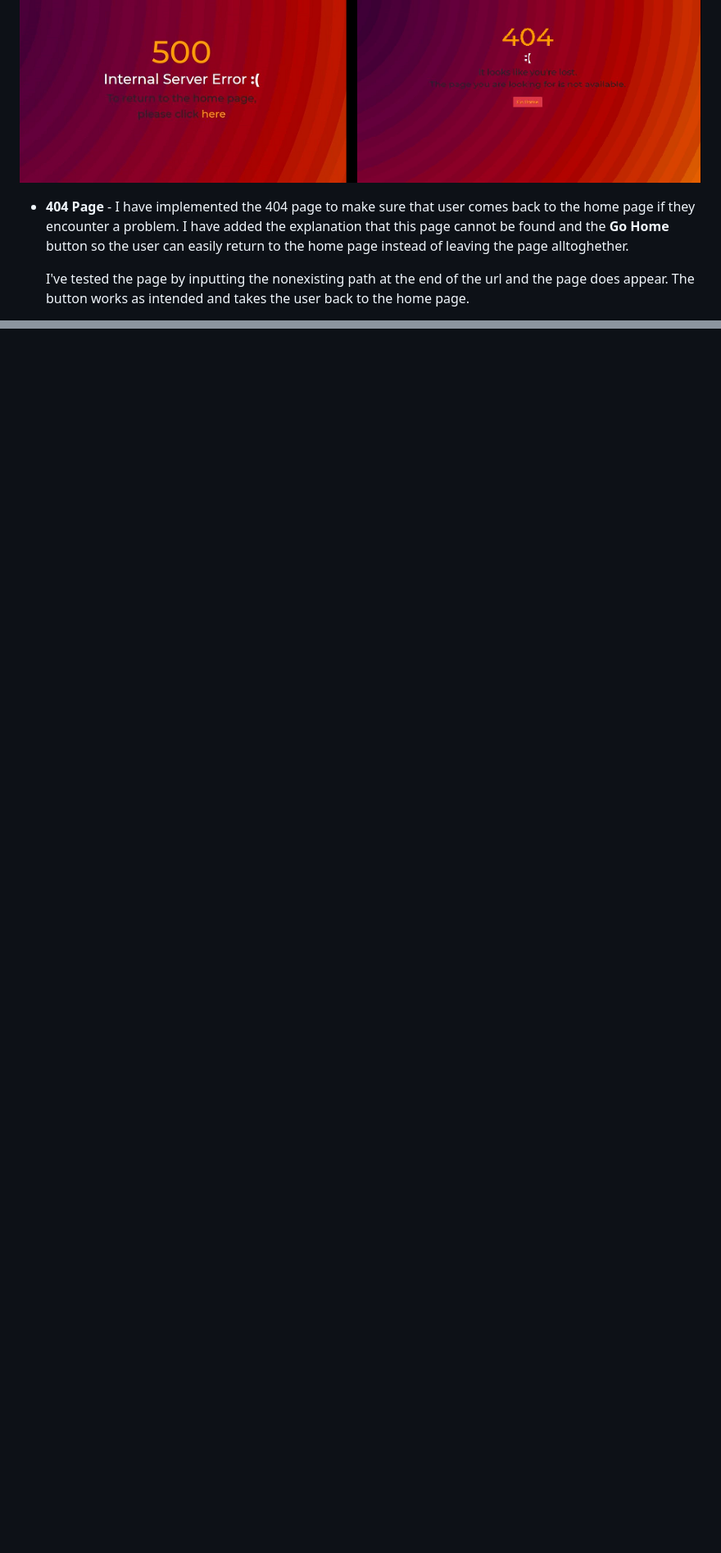
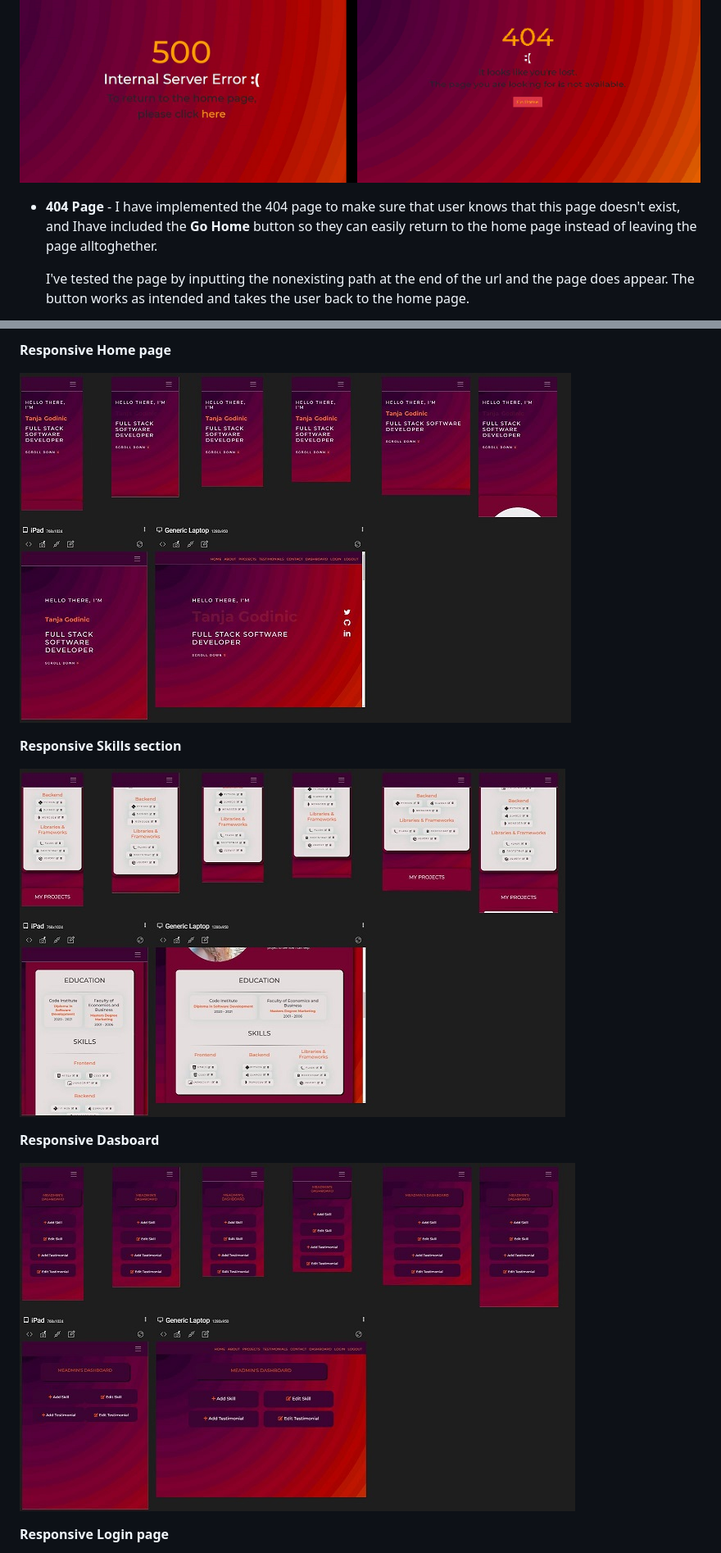
Before and after one commit to TanYa-Go/TanjaG.Portfolio, a Markdown page: testing.md, 2 parts joined by grey strips. Shown: that part at 82% size. Drawn GitHub-style; pictures changed too: static/images/wireframes/respons.JPG (added), static/images/wireframes/respons2.JPG (added), static/images/wireframes/respons3.JPG (added); blank space fills up the shorter version.

Commit message:
Add details about testing responsiveness to testing.md.

```diff
--- a/testing.md
+++ b/testing.md
@@ -95,7 +95,7 @@
 
 ![Error Pages](static/images/wireframes/50.png)
 
-* **404 Page** - I have implemented the 404 page to make sure that user comes back to the home page if they encounter a problem. I have added the explanation that this page cannot be found and the **Go Home** button so the user can easily return to the home page instead of leaving the page alltoghether.
+* **404 Page** - I have implemented the 404 page to make sure that user knows that this page doesn't exist, and Ihave included the **Go Home** button so they can easily return to the home page instead of leaving the page alltoghether.
 
     I've tested the page by inputting the nonexisting path at the end of the url and the page does appear.
     The button works as intended and takes the user back to the home page.
@@ -160,0 +183,14 @@ The link works as intended and takes the user back to the home page.
+**Responsive Home page**
+
+![Responsive Home page](static/images/wireframes/respons.JPG)
+
+**Responsive Skills section**
+
+![Responsive Skills section ](static/images/wireframes/respons2.JPG)
+
+**Responsive Dasboard**
+
+![Responsive Dasboard](static/images/wireframes/respons3.JPG)
+
+**Responsive Login page**
+
```
Also changed, not shown: other parts of testing.md (+67 -21 lines), static/images/wireframes/respons4.JPG (added), 2 other files.
